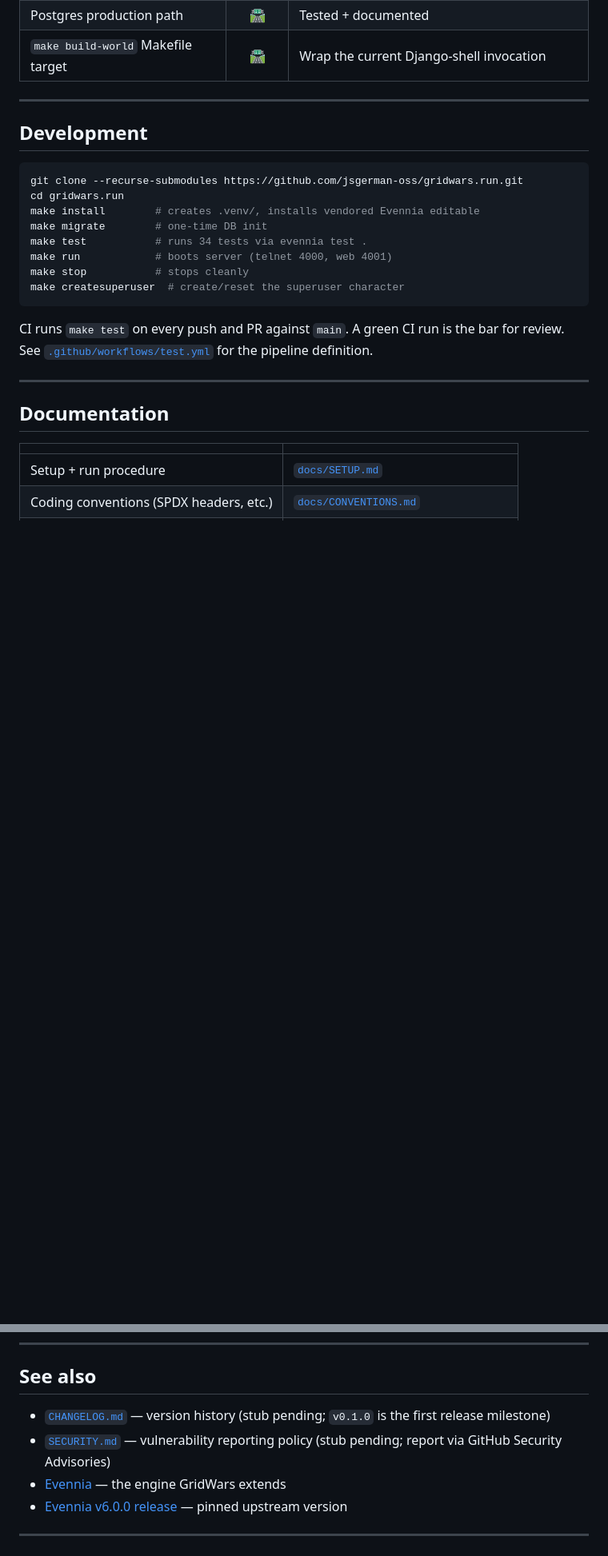
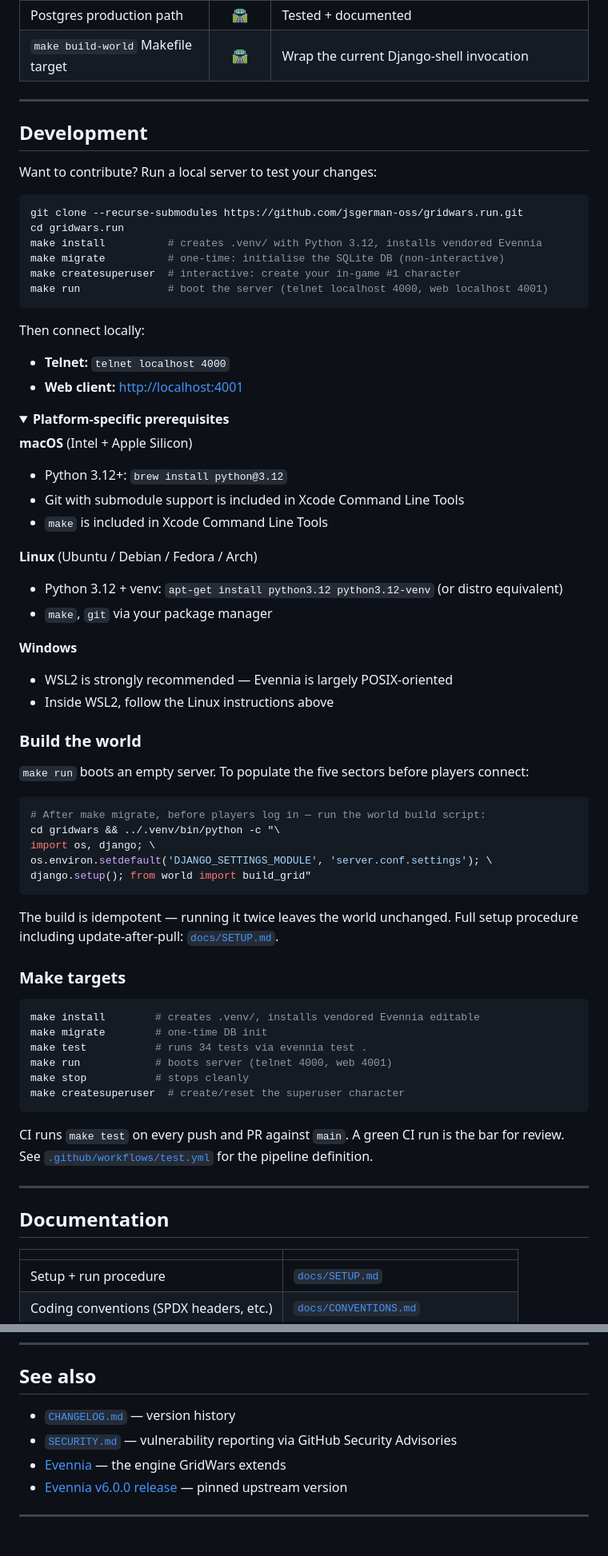
Before and after one commit to jsgerman-oss/gridwars.run, a Markdown page: README.md, 2 parts joined by grey strips. Shown at 80% size. GitHub-like rendering; folded sections open; blank space fills up the shorter version.

````diff
--- a/README.md
+++ b/README.md
@@ -305,9 +247,57 @@ Full contributor guide: [`CONTRIBUTING.md`](CONTRIBUTING.md). AI agent guidance:
 
 ## Development
 
+Want to contribute? Run a local server to test your changes:
+
 ```bash
 git clone --recurse-submodules https://github.com/jsgerman-oss/gridwars.run.git
 cd gridwars.run
+make install          # creates .venv/ with Python 3.12, installs vendored Evennia
+make migrate          # one-time: initialise the SQLite DB (non-interactive)
+make createsuperuser  # interactive: create your in-game #1 character
+make run              # boot the server (telnet localhost 4000, web localhost 4001)
+```
+
+Then connect locally:
+
+- **Telnet:** `telnet localhost 4000`
+- **Web client:** <http://localhost:4001>
+
+<details>
+<summary><b>Platform-specific prerequisites</b></summary>
+
+**macOS** (Intel + Apple Silicon)
+- Python 3.12+: `brew install python@3.12`
+- Git with submodule support is included in Xcode Command Line Tools
+- `make` is included in Xcode Command Line Tools
+
+**Linux** (Ubuntu / Debian / Fedora / Arch)
+- Python 3.12 + venv: `apt-get install python3.12 python3.12-venv` (or distro equivalent)
+- `make`, `git` via your package manager
+
+**Windows**
+- WSL2 is strongly recommended — Evennia is largely POSIX-oriented
+- Inside WSL2, follow the Linux instructions above
+
+</details>
+
+### Build the world
+
+`make run` boots an empty server. To populate the five sectors before players connect:
+
+```bash
+# After make migrate, before players log in — run the world build script:
+cd gridwars && ../.venv/bin/python -c "\
+import os, django; \
+os.environ.setdefault('DJANGO_SETTINGS_MODULE', 'server.conf.settings'); \
+django.setup(); from world import build_grid"
+```
+
+The build is idempotent — running it twice leaves the world unchanged. Full setup procedure including update-after-pull: [`docs/SETUP.md`](docs/SETUP.md).
+
+### Make targets
+
+```bash
 make install        # creates .venv/, installs vendored Evennia editable
 make migrate        # one-time DB init
 make test           # runs 34 tests via evennia test .
@@ -355,8 +345,8 @@ Vendored Evennia retains its [BSD-3-Clause](vendor/evennia/LICENSE.txt) license,
 
 ## See also
 
-- [`CHANGELOG.md`](CHANGELOG.md) — version history (stub pending; `v0.1.0` is the first release milestone)
-- [`SECURITY.md`](SECURITY.md) — vulnerability reporting policy (stub pending; report via GitHub Security Advisories)
+- [`CHANGELOG.md`](CHANGELOG.md) — version history
+- [`SECURITY.md`](SECURITY.md) — vulnerability reporting via GitHub Security Advisories
 - [Evennia](https://www.evennia.com) — the engine GridWars extends
 - [Evennia v6.0.0 release](https://github.com/evennia/evennia/releases/tag/v6.0.0) — pinned upstream version
 
````
Also changed, not shown: other parts of README.md (+11 -69 lines), CHANGELOG.md (added, +32 -0 lines), SECURITY.md (added, +22 -0 lines).
